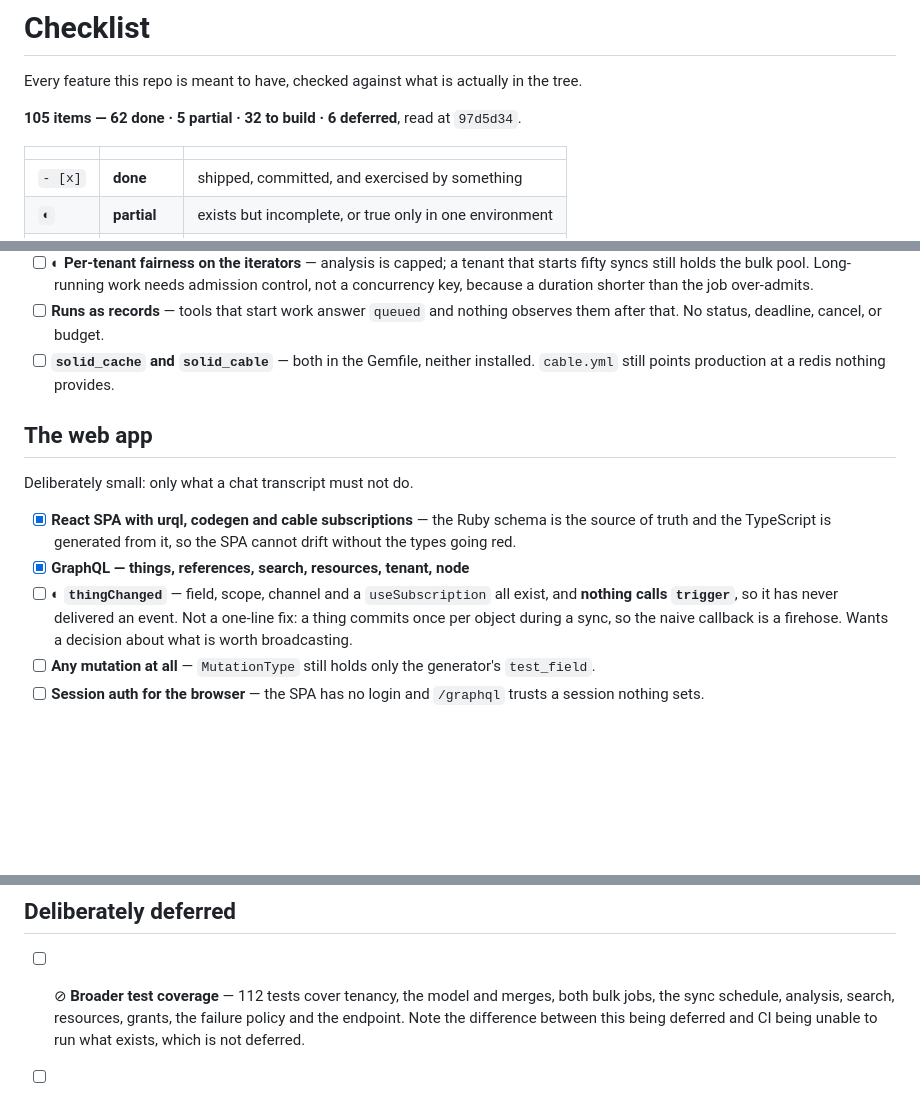
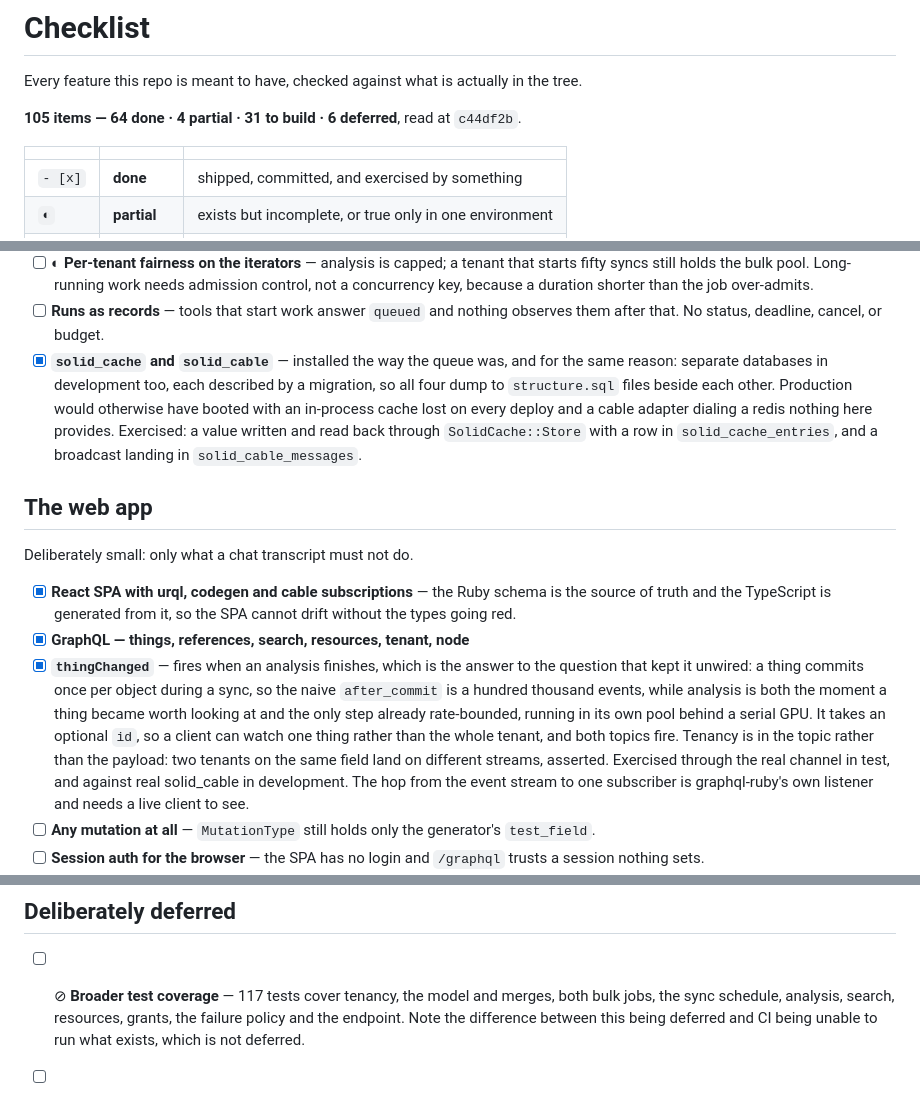
Before and after one commit to urisrb/uris, a Markdown page: CHECKLIST.md, 3 parts joined by grey strips. GitHub-like rendering; blank space fills up the shorter version.

Commit message:
Checklist: the cable backend, and the subscription that now fires
Both were on the page as the same kind of failure — present in the Gemfile,
present at every layer, executed by nothing — and one of them is named in the
preamble as an example of exactly that. It fires now, so the preamble keeps the
example and the entry stops being one.

105 items — 64 done, 4 partial, 31 to build, 6 deferred. Read at c44df2b.

Co-Authored-By: Claude Opus 5 (1M context) <noreply@anthropic.com>

```diff
--- a/CHECKLIST.md
+++ b/CHECKLIST.md
@@ -2,7 +2,7 @@
 
 Every feature this repo is meant to have, checked against what is actually in the tree.
 
-**105 items — 62 done · 5 partial · 32 to build · 6 deferred**, read at `97d5d34`.
+**105 items — 64 done · 4 partial · 31 to build · 6 deferred**, read at `c44df2b`.
 
 |         |              |                                                        |
 | ------- | ------------ | ------------------------------------------------------ |
@@ -244,8 +244,12 @@ announces itself.
       key, because a duration shorter than the job over-admits.
 - [ ] **Runs as records** — tools that start work answer `queued` and nothing observes them after
       that. No status, deadline, cancel, or budget.
-- [ ] **`solid_cache` and `solid_cable`** — both in the Gemfile, neither installed. `cable.yml`
-      still points production at a redis nothing provides.
+- [x] **`solid_cache` and `solid_cable`** — installed the way the queue was, and for the same
+      reason: separate databases in development too, each described by a migration, so all four
+      dump to `structure.sql` files beside each other. Production would otherwise have booted with
+      an in-process cache lost on every deploy and a cable adapter dialing a redis nothing here
+      provides. Exercised: a value written and read back through `SolidCache::Store` with a row in
+      `solid_cache_entries`, and a broadcast landing in `solid_cable_messages`.
 
 ## The web app
 
@@ -255,10 +259,15 @@ Deliberately small: only what a chat transcript must not do.
       truth and the TypeScript is generated from it, so the SPA cannot drift without the types going
       red.
 - [x] **GraphQL — things, references, search, resources, tenant, node**
-- [ ] ◐ **`thingChanged`** — field, scope, channel and a `useSubscription` all exist, and **nothing
-      calls `trigger`**, so it has never delivered an event. Not a one-line fix: a thing commits
-      once per object during a sync, so the naive callback is a firehose. Wants a decision about
-      what is worth broadcasting.
+- [x] **`thingChanged`** — fires when an analysis finishes, which is the answer to the question that
+      kept it unwired: a thing commits once per object during a sync, so the naive `after_commit` is
+      a hundred thousand events, while analysis is both the moment a thing became worth looking at
+      and the only step already rate-bounded, running in its own pool behind a serial GPU. It takes
+      an optional `id`, so a client can watch one thing rather than the whole tenant, and both
+      topics fire. Tenancy is in the topic rather than the payload: two tenants on the same field
+      land on different streams, asserted. Exercised through the real channel in test, and against
+      real solid_cable in development. The hop from the event stream to one subscriber is
+      graphql-ruby's own listener and needs a live client to see.
 - [ ] **Any mutation at all** — `MutationType` still holds only the generator's `test_field`.
 - [ ] **Session auth for the browser** — the SPA has no login and `/graphql` trusts a session
       nothing sets.
@@ -286,7 +295,7 @@ Deliberately small: only what a chat transcript must not do.
 
 ## Deliberately deferred
 
-- [ ] ⊘ **Broader test coverage** — 112 tests cover tenancy, the model and merges, both bulk jobs,
+- [ ] ⊘ **Broader test coverage** — 117 tests cover tenancy, the model and merges, both bulk jobs,
       the sync schedule, analysis, search, resources, grants, the failure policy and the endpoint.
       Note the difference
       between this being deferred and CI being unable to run what exists, which is not deferred.
```
